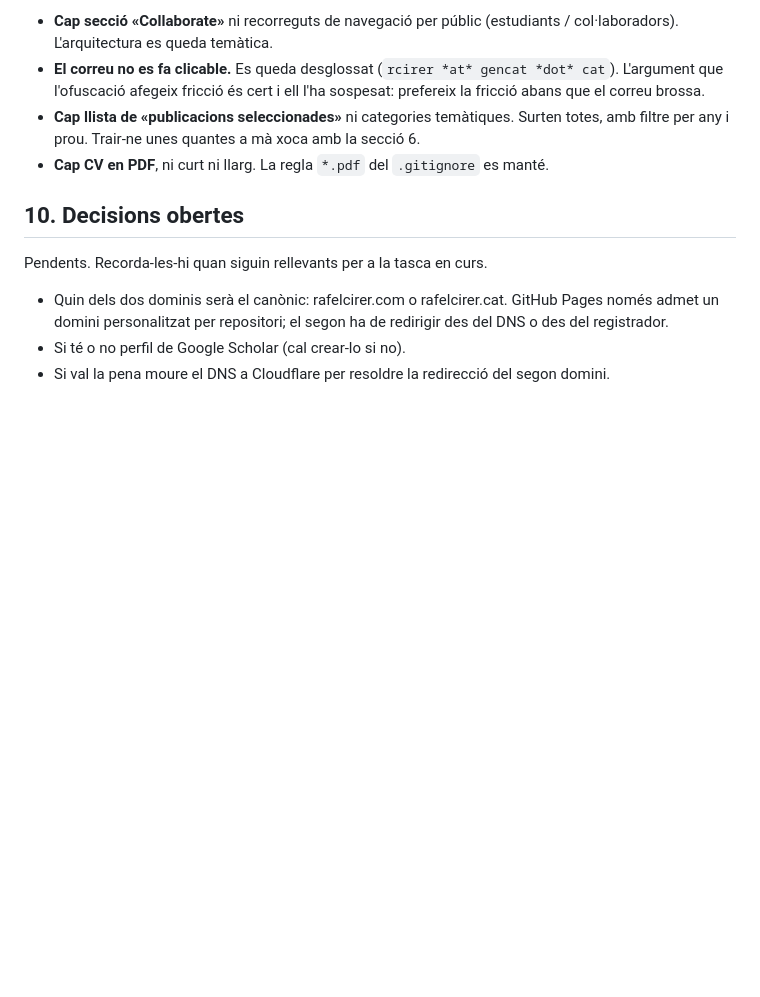
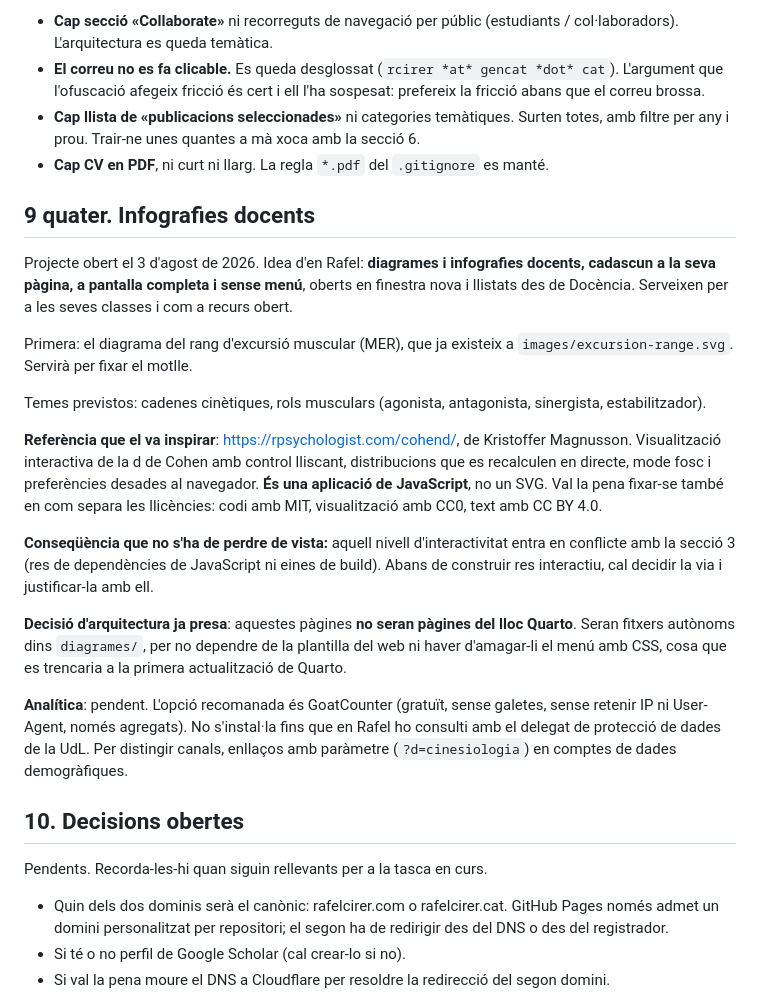
Before and after one commit to rcirer/rcirer.github.io, a Markdown page: CLAUDE.md, the part around the change. GitHub-like rendering; blank space fills up the shorter version.

Commit message:
Anota el projecte d'infografies docents
Inclou la referència que el va inspirar (rpsychologist.com/cohend), la
decisió que aquestes pàgines seran fitxers autònoms fora del lloc Quarto,
i l'avís que el nivell d'interactivitat d'aquella referència entra en
conflicte amb la secció 3 i s'ha de decidir abans de construir res.

Co-Authored-By: Claude Opus 5 <noreply@anthropic.com>

```diff
--- a/CLAUDE.md
+++ b/CLAUDE.md
@@ -223,6 +223,37 @@ recomanava. **No les tornis a proposar** si no és ell qui les replanteja.
   amb filtre per any i prou. Trair-ne unes quantes a mà xoca amb la secció 6.
 - **Cap CV en PDF**, ni curt ni llarg. La regla `*.pdf` del `.gitignore` es manté.
 
+## 9 quater. Infografies docents
+
+Projecte obert el 3 d'agost de 2026. Idea d'en Rafel: **diagrames i infografies docents,
+cadascun a la seva pàgina, a pantalla completa i sense menú**, oberts en finestra nova i
+llistats des de Docència. Serveixen per a les seves classes i com a recurs obert.
+
+Primera: el diagrama del rang d'excursió muscular (MER), que ja existeix a
+`images/excursion-range.svg`. Servirà per fixar el motlle.
+
+Temes previstos: cadenes cinètiques, rols musculars (agonista, antagonista, sinergista,
+estabilitzador).
+
+**Referència que el va inspirar**: <https://rpsychologist.com/cohend/>, de Kristoffer
+Magnusson. Visualització interactiva de la d de Cohen amb control lliscant, distribucions
+que es recalculen en directe, mode fosc i preferències desades al navegador. **És una
+aplicació de JavaScript**, no un SVG. Val la pena fixar-se també en com separa les
+llicències: codi amb MIT, visualització amb CC0, text amb CC BY 4.0.
+
+**Conseqüència que no s'ha de perdre de vista:** aquell nivell d'interactivitat entra en
+conflicte amb la secció 3 (res de dependències de JavaScript ni eines de build). Abans de
+construir res interactiu, cal decidir la via i justificar-la amb ell.
+
+**Decisió d'arquitectura ja presa**: aquestes pàgines **no seran pàgines del lloc Quarto**.
+Seran fitxers autònoms dins `diagrames/`, per no dependre de la plantilla del web ni haver
+d'amagar-li el menú amb CSS, cosa que es trencaria a la primera actualització de Quarto.
+
+**Analítica**: pendent. L'opció recomanada és GoatCounter (gratuït, sense galetes, sense
+retenir IP ni User-Agent, només agregats). No s'instal·la fins que en Rafel ho consulti amb
+el delegat de protecció de dades de la UdL. Per distingir canals, enllaços amb paràmetre
+(`?d=cinesiologia`) en comptes de dades demogràfiques.
+
 ## 10. Decisions obertes
 
 Pendents. Recorda-les-hi quan siguin rellevants per a la tasca en curs.
```
